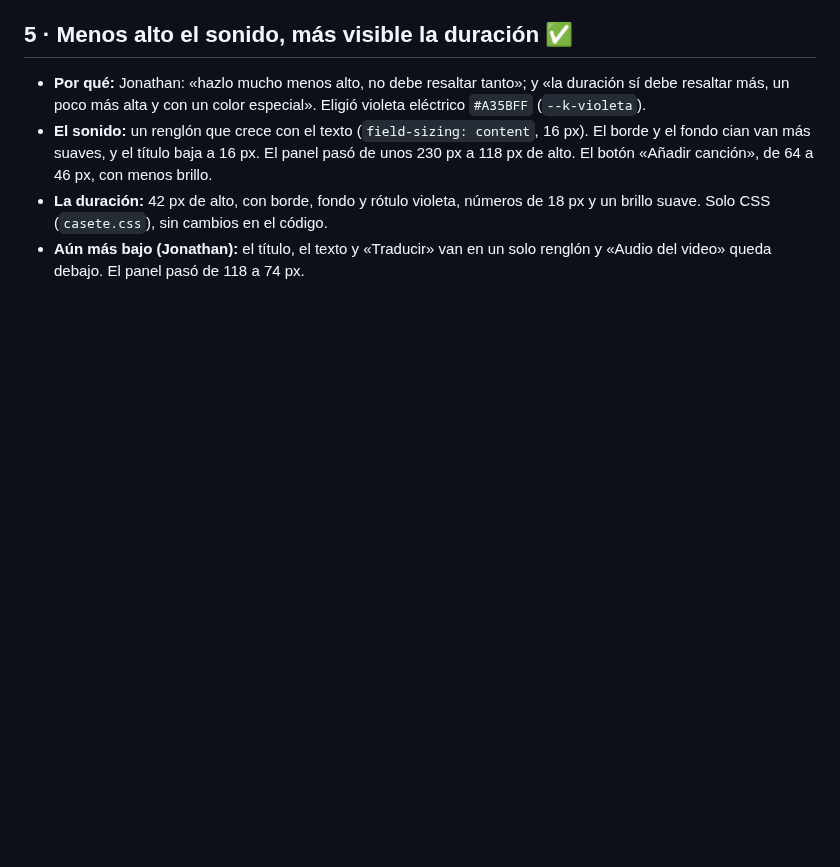
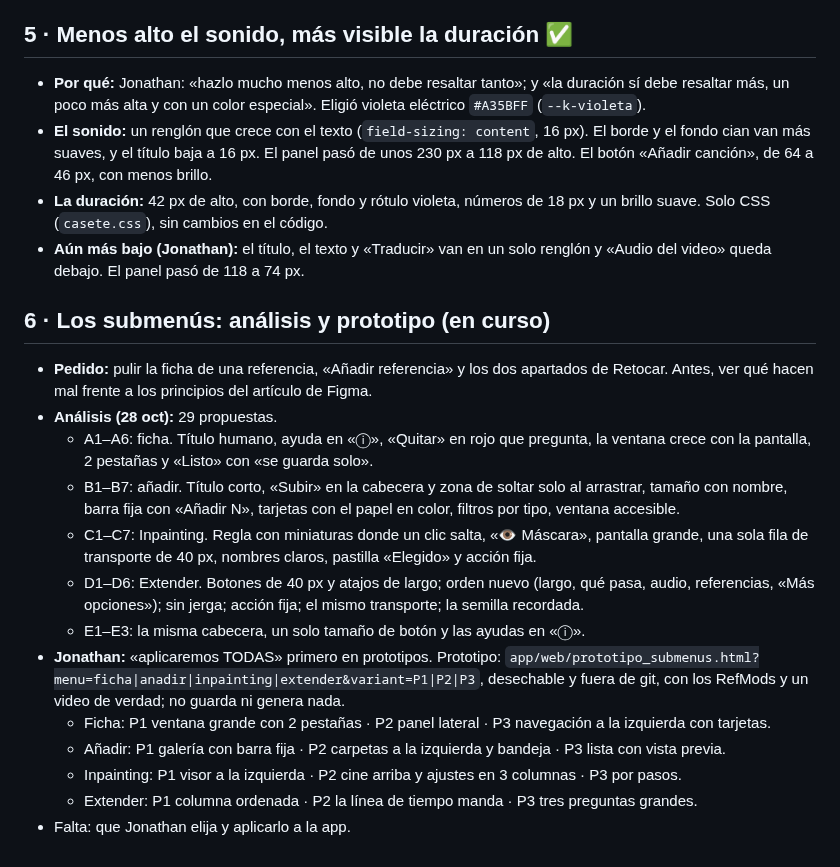
Before and after one commit to xentome/EDITS-WITH-AI, a Markdown page: planos/fases/13 Pulido final.md, the part around the change. GitHub-like rendering; blank space fills up the shorter version.

Commit message:
Plano 13: análisis de los submenús y prototipo de las 4 ventanas
Co-Authored-By: Claude Opus 5.5 <noreply@anthropic.com>

```diff
--- a/planos/fases/13 Pulido final.md
+++ b/planos/fases/13 Pulido final.md
@@ -59,3 +59,19 @@ Lectura: 2 min · 28 oct 2026 · Sesión «PULIDO FINAL APP». Respaldo: etiquet
 - **El sonido:** un renglón que crece con el texto (`field-sizing: content`, 16 px). El borde y el fondo cian van más suaves, y el título baja a 16 px. El panel pasó de unos 230 px a 118 px de alto. El botón «Añadir canción», de 64 a 46 px, con menos brillo.
 - **La duración:** 42 px de alto, con borde, fondo y rótulo violeta, números de 18 px y un brillo suave. Solo CSS (`casete.css`), sin cambios en el código.
 - **Aún más bajo (Jonathan):** el título, el texto y «Traducir» van en un solo renglón y «Audio del video» queda debajo. El panel pasó de 118 a 74 px.
+
+## 6 · Los submenús: análisis y prototipo (en curso)
+
+- **Pedido:** pulir la ficha de una referencia, «Añadir referencia» y los dos apartados de Retocar. Antes, ver qué hacen mal frente a los principios del artículo de Figma.
+- **Análisis (28 oct):** 29 propuestas.
+  - A1–A6: ficha. Título humano, ayuda en «ⓘ», «Quitar» en rojo que pregunta, la ventana crece con la pantalla, 2 pestañas y «Listo» con «se guarda solo».
+  - B1–B7: añadir. Título corto, «Subir» en la cabecera y zona de soltar solo al arrastrar, tamaño con nombre, barra fija con «Añadir N», tarjetas con el papel en color, filtros por tipo, ventana accesible.
+  - C1–C7: Inpainting. Regla con miniaturas donde un clic salta, «👁 Máscara», pantalla grande, una sola fila de transporte de 40 px, nombres claros, pastilla «Elegido» y acción fija.
+  - D1–D6: Extender. Botones de 40 px y atajos de largo; orden nuevo (largo, qué pasa, audio, referencias, «Más opciones»); sin jerga; acción fija; el mismo transporte; la semilla recordada.
+  - E1–E3: la misma cabecera, un solo tamaño de botón y las ayudas en «ⓘ».
+- **Jonathan:** «aplicaremos TODAS» primero en prototipos. Prototipo: `app/web/prototipo_submenus.html?menu=ficha|anadir|inpainting|extender&variant=P1|P2|P3`, desechable y fuera de git, con los RefMods y un video de verdad; no guarda ni genera nada.
+  - Ficha: P1 ventana grande con 2 pestañas · P2 panel lateral · P3 navegación a la izquierda con tarjetas.
+  - Añadir: P1 galería con barra fija · P2 carpetas a la izquierda y bandeja · P3 lista con vista previa.
+  - Inpainting: P1 visor a la izquierda · P2 cine arriba y ajustes en 3 columnas · P3 por pasos.
+  - Extender: P1 columna ordenada · P2 la línea de tiempo manda · P3 tres preguntas grandes.
+- Falta: que Jonathan elija y aplicarlo a la app.
```
